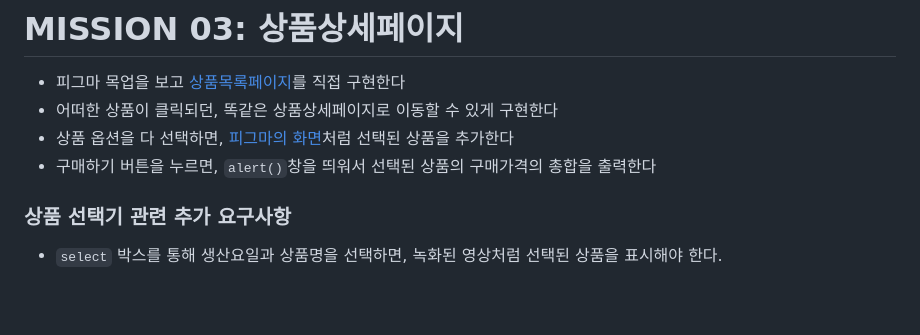
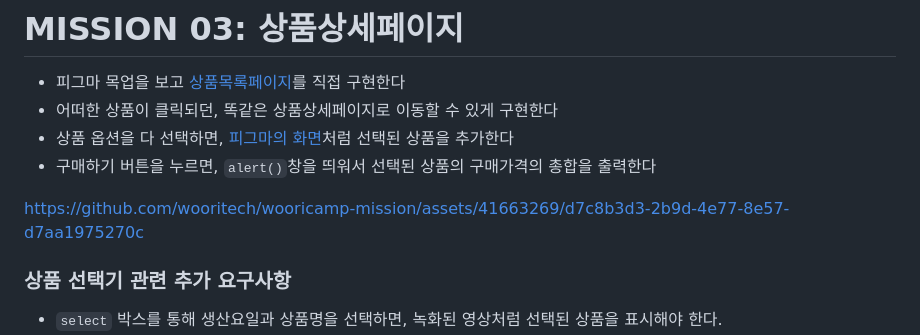
Before and after one commit to wooritech/wooricamp-mission, a Markdown page: 미션.md, the part around the change. Drawn GitHub-style; blank space fills up the shorter version.

Commit message:
미션3 녹화 영상 추가
- 아래의 기능에 대한 녹화영상 추가함
- 상품 선택기로 상품 추가하는 동작
- 구매버튼 클릭 시 발생하는 동작

```diff
--- a/미션.md
+++ b/미션.md
@@ -46,6 +46,8 @@ https://github.com/wooritech/wooricamp-mission/assets/41663269/e16aaf34-7f2b-449
 - 상품 옵션을 다 선택하면, [피그마의 화면](https://www.figma.com/proto/V7Au7QEhV8Qs0O9JizekpN/WooriCamp-Mission-01?type=design&node-id=109-905&t=KwIU7fdNe91DBNzF-0&scaling=min-zoom&page-id=109%3A240&starting-point-node-id=109%3A241)처럼 선택된 상품을 추가한다
 - 구매하기 버튼을 누르면, `alert()`창을 띄워서 선택된 상품의 구매가격의 총합을 출력한다
 
+https://github.com/wooritech/wooricamp-mission/assets/41663269/d7c8b3d3-2b9d-4e77-8e57-d7aa1975270c
+
 ### 상품 선택기 관련 추가 요구사항
 
 - `select` 박스를 통해 생산요일과 상품명을 선택하면, 녹화된 영상처럼 선택된 상품을 표시해야 한다.
```
